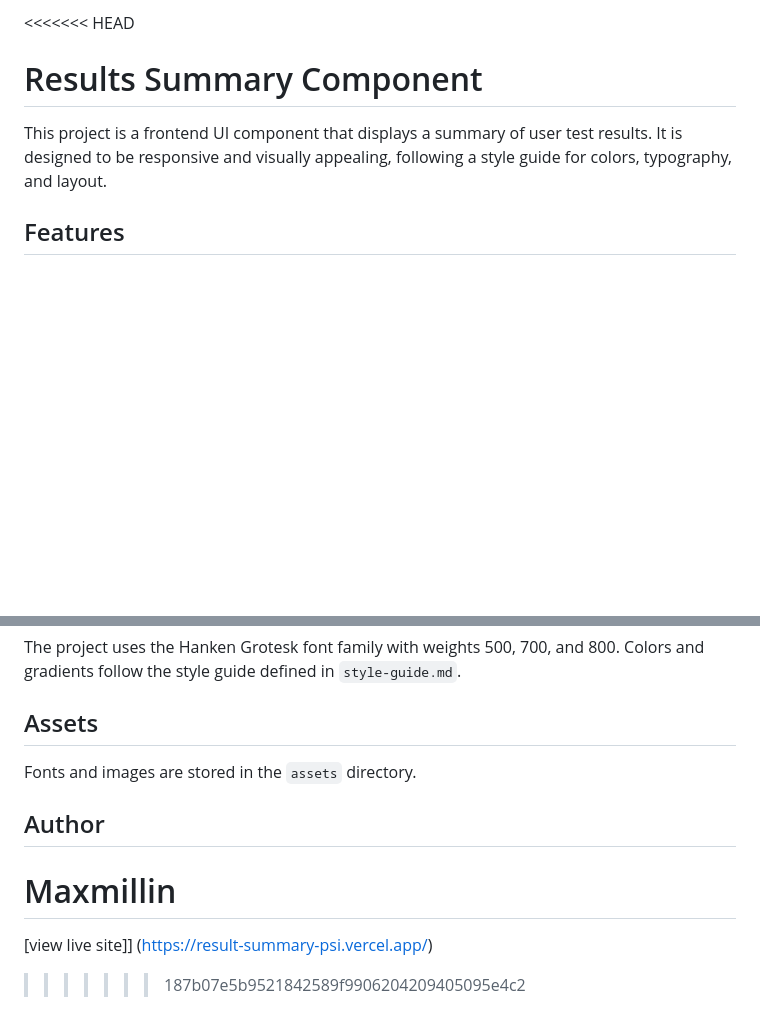
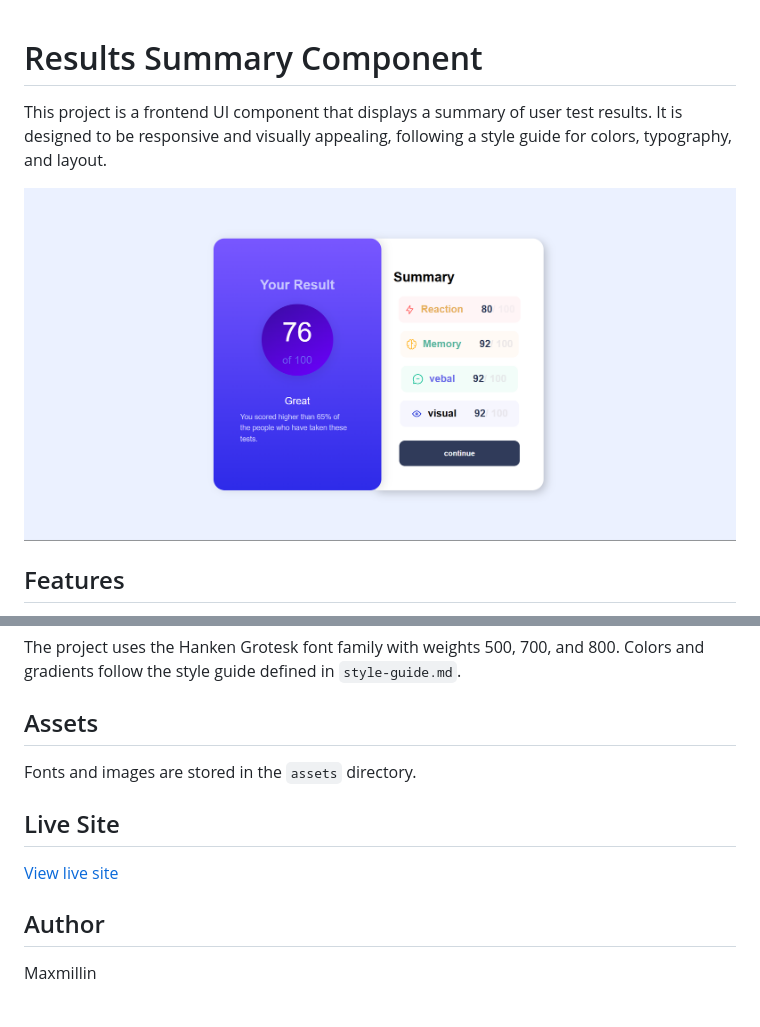
Before and after one commit to Maxmillian-Muiruri/result-summary, a Markdown page: README.md, 2 parts joined by grey strips. Drawn GitHub-style; pictures changed too: image.png (added); blank space fills up the shorter version.

Commit message:
add image preview of the project

```diff
--- a/README.md
+++ b/README.md
@@ -1,7 +1,8 @@
-<<<<<<< HEAD
 # Results Summary Component
 
 This project is a frontend UI component that displays a summary of user test results. It is designed to be responsive and visually appealing, following a style guide for colors, typography, and layout.
+
+![Project Screenshot](./image.png)
 
 ## Features
 
@@ -23,9 +24,10 @@ The project uses the Hanken Grotesk font family with weights 500, 700, and 800.
 
 Fonts and images are stored in the `assets` directory.
 
+## Live Site
+
+[View live site](https://result-summary-psi.vercel.app/)
+
 ## Author
 
 Maxmillin
-=======
-[view live site]] (https://result-summary-psi.vercel.app/)
->>>>>>> 187b07e5b9521842589f9906204209405095e4c2
```
